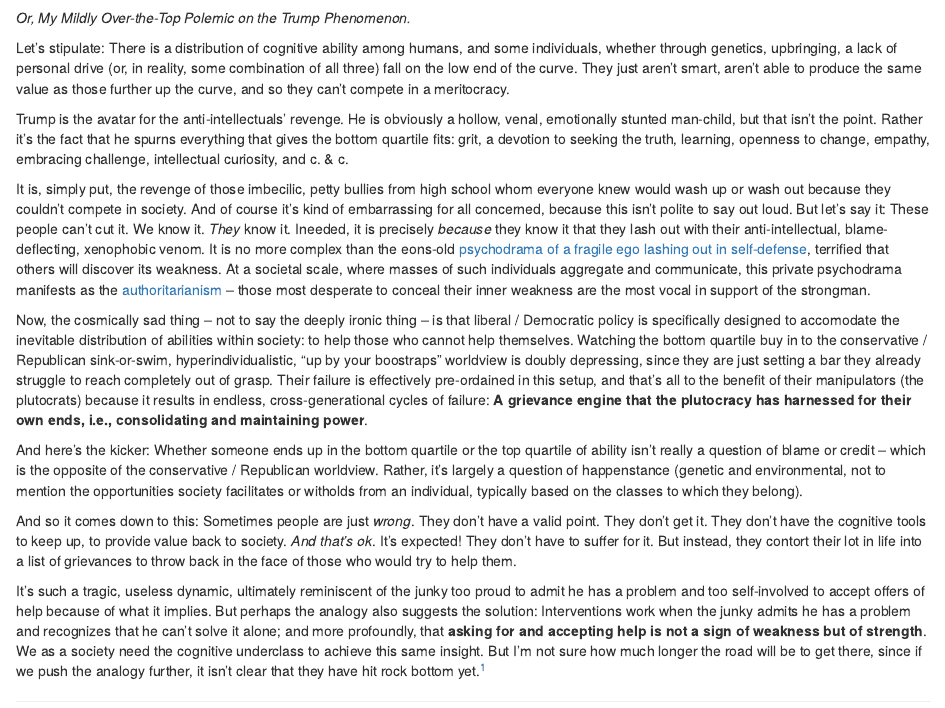
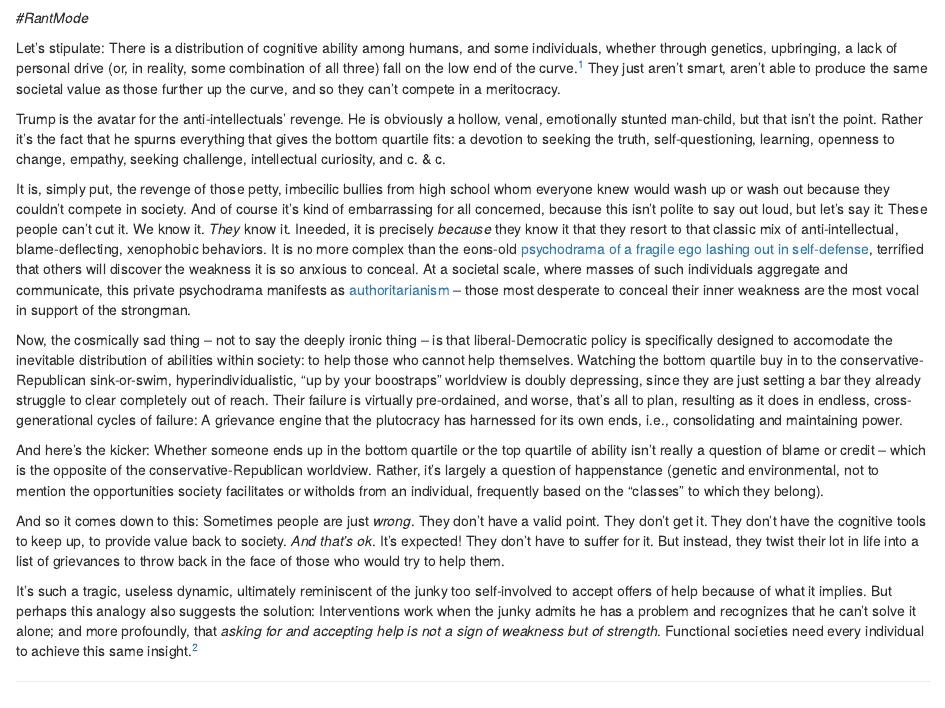
Before and after one commit to rebelrebel04/blogdown-site, an R Markdown document (content/post/2020-10-09-someetimes-you-re-just-wrong.Rmd): the page in a window 1100 px wide, from 120 px down. Rendered offline with R 4.5, knitr and Pandoc, with nearby package versions.

Commit message:
pushing new post

```diff
--- a/content/post/2020-10-09-someetimes-you-re-just-wrong.Rmd
+++ b/content/post/2020-10-09-someetimes-you-re-just-wrong.Rmd
@@ -1,10 +1,9 @@
 ---
 title: Sometimes You're Just Wrong
-author: ''
-date: '2020-10-09'
+author:
+date: '2020-10-25'
 slug: someetimes-you-re-just-wrong
 categories:
-  - Politics
-tags:
-  - rant
+  - Rant
+tags: [rant, politics]
 _build:
@@ -14,19 +13,19 @@
 
 ![](/post/2020-10-09-someetimes-you-re-just-wrong_files/patrick-schneider-z6g4jtUJE6k-unsplash.jpg)
 
-*Or, My Mildly Over-the-Top Polemic on the Trump Phenomenon.*
+*\#RantMode*
 
-Let's stipulate: There is a distribution of cognitive ability among humans, and some individuals, whether through genetics, upbringing, a lack of personal drive (or, in reality, some combination of all three) fall on the low end of the curve. They just aren't smart, aren't able to produce the same value as those further up the curve, and so they can't compete in a meritocracy.
+Let's stipulate: There is a distribution of cognitive ability among humans, and some individuals, whether through genetics, upbringing, a lack of personal drive (or, in reality, some combination of all three) fall on the low end of the curve.[^1] They just aren't smart, aren't able to produce the same societal value as those further up the curve, and so they can't compete in a meritocracy.
 
-<span class="hilite">Trump is the avatar for the anti-intellectuals' revenge</span>. He is obviously a hollow, venal, emotionally stunted man-child, but that isn't the point. Rather it's the fact that he spurns everything that gives the bottom quartile fits: grit, a devotion to seeking the truth, learning, openness to change, empathy, embracing challenge, intellectual curiosity, and c. & c.
+Trump is the avatar for the anti-intellectuals' revenge. He is obviously a hollow, venal, emotionally stunted man-child, but that isn't the point. Rather it's the fact that he spurns everything that gives the bottom quartile fits: a devotion to seeking the truth, self-questioning, learning, openness to change, empathy, seeking challenge, intellectual curiosity, and c. & c.
 
-It is, simply put, the revenge of those imbecilic, petty bullies from high school whom everyone knew would wash up or wash out because they couldn't compete in society. And of course it's kind of embarrassing for all concerned, because this isn't polite to say out loud. But let's say it: These people can't cut it. We know it. *They* know it. Ineeded, it is precisely *because* they know it that they lash out with their anti-intellectual, blame-deflecting, xenophobic venom. It is no more complex than the eons-old [psychodrama of a fragile ego lashing out in self-defense](https://en.wikipedia.org/wiki/Defence_mechanism), terrified that others will discover its weakness. At a societal scale, where masses of such individuals aggregate and communicate, this private psychodrama manifests as the [authoritarianism](https://en.wikipedia.org/wiki/Authoritarian_personality) -- those most desperate to conceal their inner weakness are the most vocal in support of the strongman.
+It is, simply put, the revenge of those petty, imbecilic bullies from high school whom everyone knew would wash up or wash out because they couldn't compete in society. And of course it's kind of embarrassing for all concerned, because this isn't polite to say out loud, but let's say it: These people can't cut it. We know it. *They* know it. Ineeded, it is precisely *because* they know it that they resort to that classic mix of anti-intellectual, blame-deflecting, xenophobic behaviors. It is no more complex than the eons-old [psychodrama of a fragile ego lashing out in self-defense](https://en.wikipedia.org/wiki/Defence_mechanism), terrified that others will discover the weakness it is so anxious to conceal. At a societal scale, where masses of such individuals aggregate and communicate, this private psychodrama manifests as [authoritarianism](https://en.wikipedia.org/wiki/Authoritarian_personality) -- those most desperate to conceal their inner weakness are the most vocal in support of the strongman.
 
-Now, the cosmically sad thing -- not to say the deeply ironic thing -- is that liberal / Democratic policy is specifically designed to accomodate the inevitable distribution of abilities within society: to help those who cannot help themselves. Watching the bottom quartile buy in to the conservative / Republican sink-or-swim, hyperindividualistic, "up by your boostraps" worldview is doubly depressing, since they are just setting a bar they already struggle to reach completely out of grasp. Their failure is effectively pre-ordained in this setup, and that's all to the benefit of their manipulators (the plutocrats) because it results in endless, cross-generational cycles of failure: **A grievance engine that the plutocracy has harnessed for their own ends, i.e., consolidating and maintaining power**.
+Now, the cosmically sad thing -- not to say the deeply ironic thing -- is that liberal-Democratic policy is specifically designed to accomodate the inevitable distribution of abilities within society: to help those who cannot help themselves. Watching the bottom quartile buy in to the conservative-Republican sink-or-swim, hyperindividualistic, "up by your boostraps" worldview is doubly depressing, since they are just setting a bar they already struggle to clear completely out of reach. Their failure is virtually pre-ordained, and worse, that's all to plan, resulting as it does in endless, cross-generational cycles of failure: A grievance engine that the plutocracy has harnessed for its own ends, i.e., consolidating and maintaining power.
 
-And here's the kicker: Whether someone ends up in the bottom quartile or the top quartile of ability isn't really a question of blame or credit -- which is the opposite of the conservative / Republican worldview. Rather, it's largely a question of happenstance (genetic and environmental, not to mention the opportunities society facilitates or witholds from an individual, typically based on the classes to which they belong).
+And here's the kicker: Whether someone ends up in the bottom quartile or the top quartile of ability isn't really a question of blame or credit -- which is the opposite of the conservative-Republican worldview. Rather, it's largely a question of happenstance (genetic and environmental, not to mention the opportunities society facilitates or witholds from an individual, frequently based on the "classes" to which they belong).
 
-And so it comes down to this: Sometimes people are just *wrong*. They don't have a valid point. They don't get it. They don't have the cognitive tools to keep up, to provide value back to society. *And that's ok*. It's expected! They don't have to suffer for it. But instead, they contort their lot in life into a list of grievances to throw back in the face of those who would try to help them.
+And so it comes down to this: Sometimes people are just *wrong*. They don't have a valid point. They don't get it. They don't have the cognitive tools to keep up, to provide value back to society. *And that's ok*. It's expected! They don't have to suffer for it. But instead, they twist their lot in life into a list of grievances to throw back in the face of those who would try to help them.
 
-It's such a tragic, useless dynamic, ultimately reminiscent of the junky too proud to admit he has a problem and too self-involved to accept offers of help because of what it implies. But perhaps the analogy also suggests the solution: Interventions work when the junky admits he has a problem and recognizes that he can't solve it alone; and more profoundly, that **asking for and accepting help is not a sign of weakness but of strength**. We as a society need the cognitive underclass to achieve this same insight. But I'm not sure how much longer the road will be to get there, since if we push the analogy further, it isn't clear that they have hit rock bottom yet.[^1]
+It's such a tragic, useless dynamic, ultimately reminiscent of the junky too self-involved to accept offers of help because of what it implies. But perhaps this analogy also suggests the solution: Interventions work when the junky admits he has a problem and recognizes that he can't solve it alone; and more profoundly, that *asking for and accepting help is not a sign of weakness but of strength*. Functional societies need every individual to achieve this same insight.[^2]
 
```
Also changed, not shown: content/post/2020-10-09-someetimes-you-re-just-wrong.html, content/post/2020-10-09-someetimes-you-re-just-wrong.Rmd (8 more changed lines).
